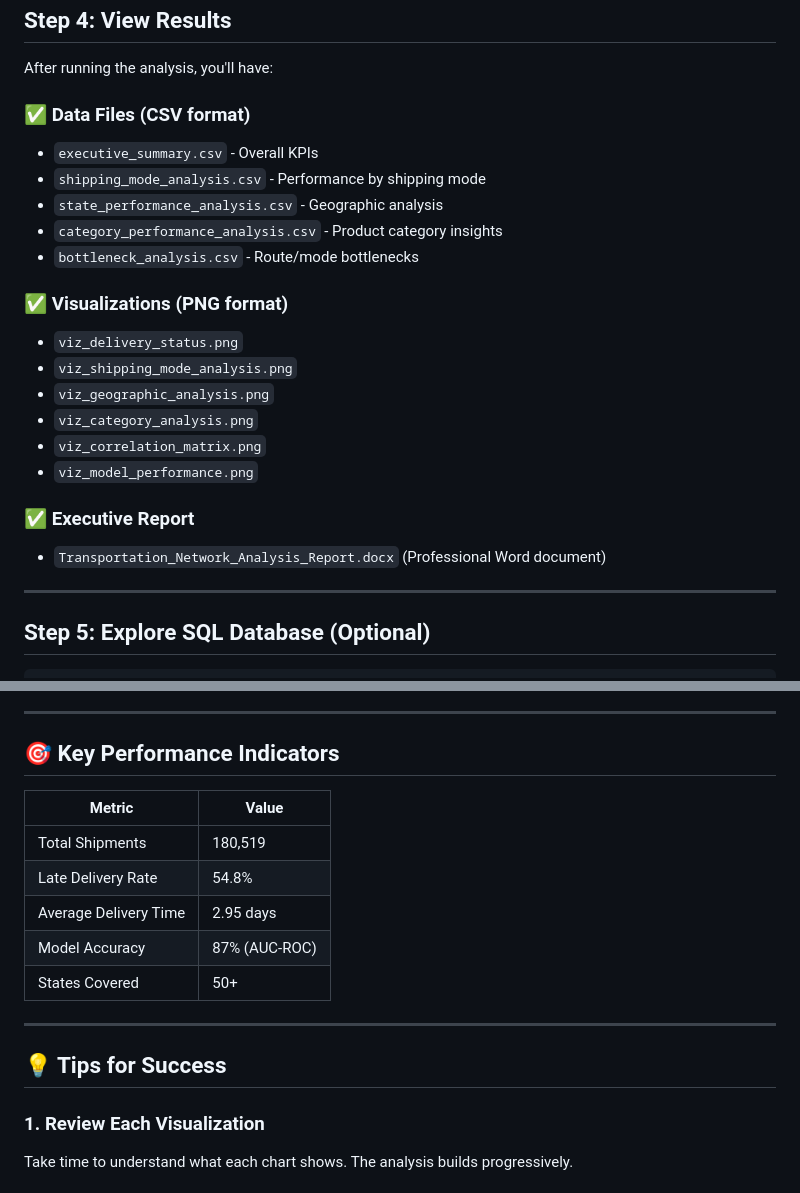
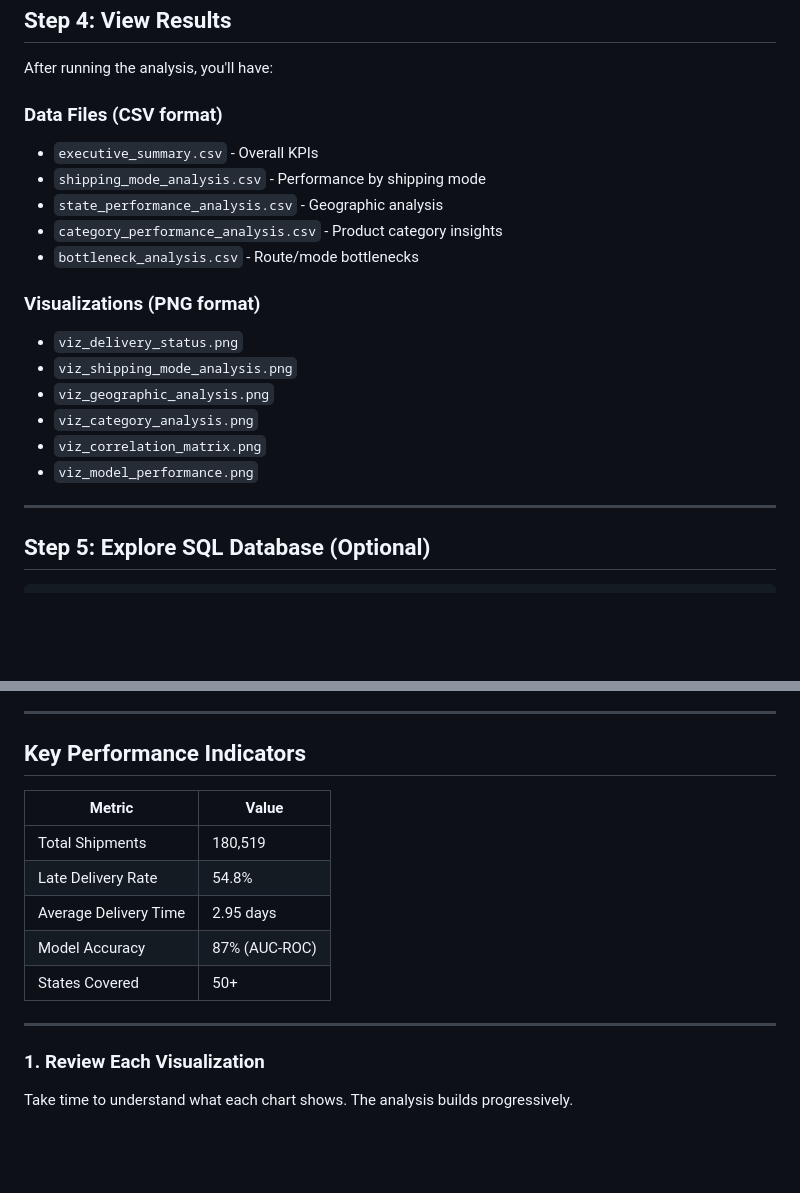
Before and after one commit to jojo142/Transportation-Network-Analysis, a Markdown page: QUICK_START.md, 2 parts joined by grey strips. Rendered like a GitHub page; blank space fills up the shorter version.

```diff
--- a/QUICK_START.md
+++ b/QUICK_START.md
@@ -47,23 +47,20 @@ jupyter notebook transportation_network_analysis.ipynb
 
 After running the analysis, you'll have:
 
-### ✅ Data Files (CSV format)
+### Data Files (CSV format)
 - `executive_summary.csv` - Overall KPIs
 - `shipping_mode_analysis.csv` - Performance by shipping mode
 - `state_performance_analysis.csv` - Geographic analysis
 - `category_performance_analysis.csv` - Product category insights
 - `bottleneck_analysis.csv` - Route/mode bottlenecks
 
-### ✅ Visualizations (PNG format)
+###  Visualizations (PNG format)
 - `viz_delivery_status.png`
 - `viz_shipping_mode_analysis.png`
 - `viz_geographic_analysis.png`
 - `viz_category_analysis.png`
 - `viz_correlation_matrix.png`
 - `viz_model_performance.png`
-
-### ✅ Executive Report
-- `Transportation_Network_Analysis_Report.docx` (Professional Word document)
 
 ---
 
@@ -103,7 +100,7 @@ ORDER BY late_rate DESC;
 
 ---
 
-## 🎯 Key Performance Indicators
+##  Key Performance Indicators
 
 | Metric | Value |
 |--------|-------|
@@ -114,8 +111,6 @@ ORDER BY late_rate DESC;
 | States Covered | 50+ |
 
 ---
-
-## 💡 Tips for Success
 
 ### 1. Review Each Visualization
 Take time to understand what each chart shows. The analysis builds progressively.
```
Also changed, not shown: other parts of QUICK_START.md (+3 -49 lines).
